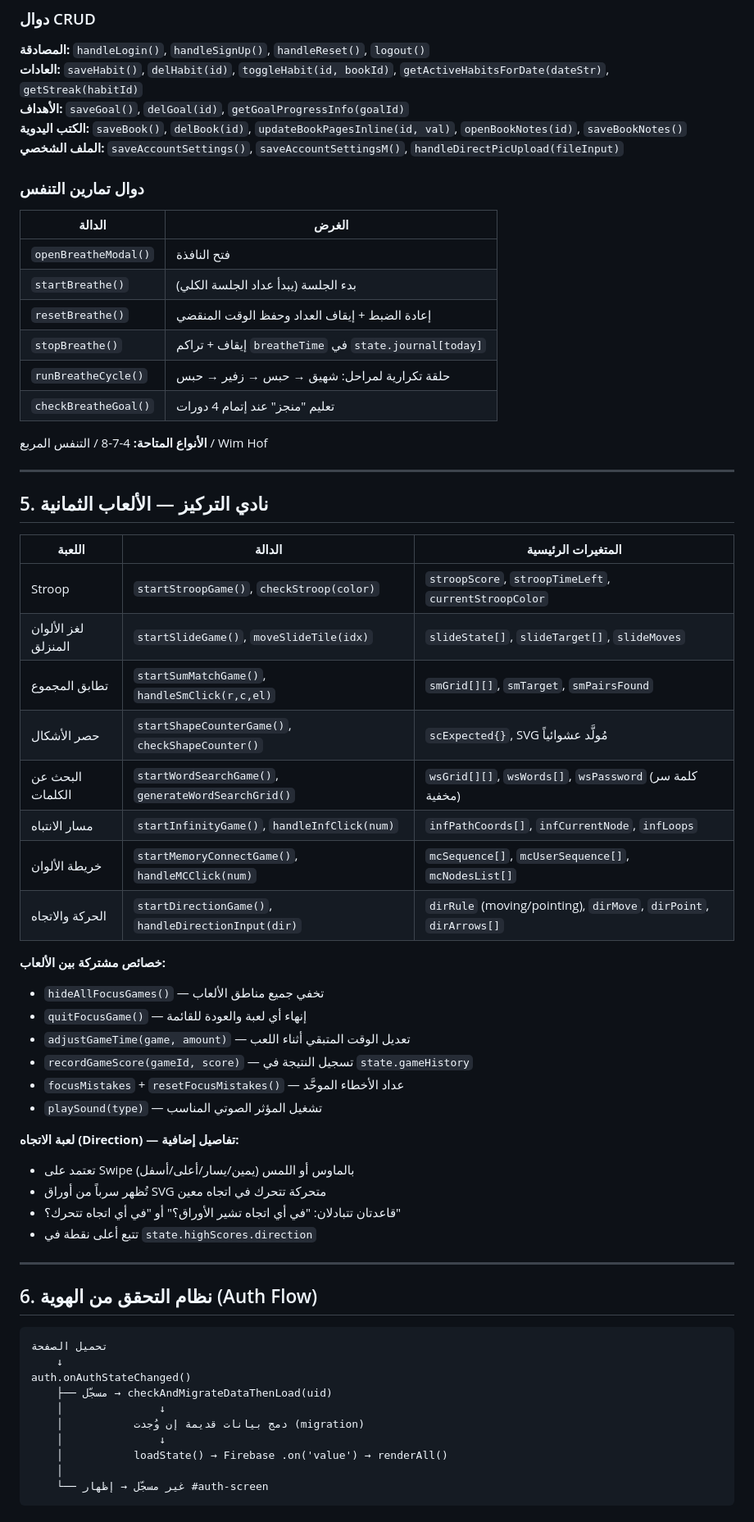
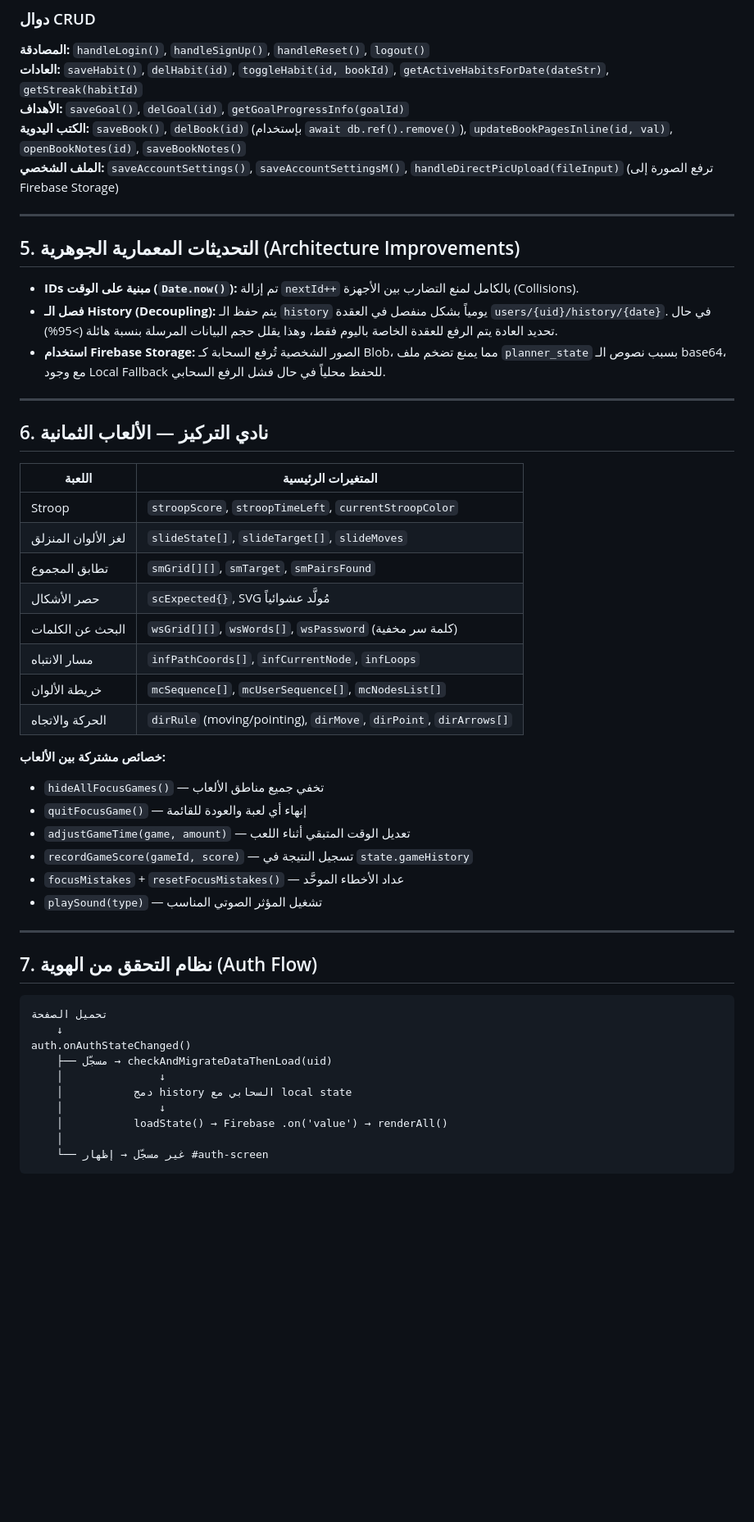
Before and after one commit to zpeedoo/NewRepo, a Markdown page: life-planner-structure.md, the part around one of its changes. Shown at 82% size. Drawn GitHub-style; blank space fills up the shorter version.

Commit message:
Docs: Update structure.md with v29 Firebase improvements

````diff
--- a/life-planner-structure.md
+++ b/life-planner-structure.md
@@ -125,35 +125,30 @@ let state = {
 **المصادقة:** `handleLogin()`, `handleSignUp()`, `handleReset()`, `logout()`
 **العادات:** `saveHabit()`, `delHabit(id)`, `toggleHabit(id, bookId)`, `getActiveHabitsForDate(dateStr)`, `getStreak(habitId)`
 **الأهداف:** `saveGoal()`, `delGoal(id)`, `getGoalProgressInfo(goalId)`
-**الكتب اليدوية:** `saveBook()`, `delBook(id)`, `updateBookPagesInline(id, val)`, `openBookNotes(id)`, `saveBookNotes()`
-**الملف الشخصي:** `saveAccountSettings()`, `saveAccountSettingsM()`, `handleDirectPicUpload(fileInput)`
-
-### دوال تمارين التنفس
-| الدالة | الغرض |
-|---|---|
-| `openBreatheModal()` | فتح النافذة |
-| `startBreathe()` | بدء الجلسة (يبدأ عداد الجلسة الكلي) |
-| `resetBreathe()` | إعادة الضبط + إيقاف العداد وحفظ الوقت المنقضي |
-| `stopBreathe()` | إيقاف + تراكم `breatheTime` في `state.journal[today]` |
-| `runBreatheCycle()` | حلقة تكرارية لمراحل: شهيق → حبس → زفير → حبس |
-| `checkBreatheGoal()` | تعليم "منجز" عند إتمام 4 دورات |
-
-**الأنواع المتاحة:** 4-7-8 / التنفس المربع / Wim Hof
+**الكتب اليدوية:** `saveBook()`, `delBook(id)` (بإستخدام `await db.ref().remove()`), `updateBookPagesInline(id, val)`, `openBookNotes(id)`, `saveBookNotes()`
+**الملف الشخصي:** `saveAccountSettings()`, `saveAccountSettingsM()`, `handleDirectPicUpload(fileInput)` (ترفع الصورة إلى Firebase Storage)
 
 ---
 
-## 5. نادي التركيز — الألعاب الثمانية
+## 5. التحديثات المعمارية الجوهرية (Architecture Improvements)
+- **IDs مبنية على الوقت (`Date.now()`):** تم إزالة `nextId++` بالكامل لمنع التضارب بين الأجهزة (Collisions).
+- **فصل الـ History (Decoupling):** يتم حفظ الـ `history` يومياً بشكل منفصل في العقدة `users/{uid}/history/{date}`. في حال تحديد العادة يتم الرفع للعقدة الخاصة باليوم فقط، وهذا يقلل حجم البيانات المرسلة بنسبة هائلة (>95%).
+- **استخدام Firebase Storage:** الصور الشخصية تُرفع السحابة كـ Blob، مما يمنع تضخم ملف `planner_state` بسبب نصوص الـ base64، مع وجود Local Fallback للحفظ محلياً في حال فشل الرفع السحابي.
 
-| اللعبة | الدالة | المتغيرات الرئيسية |
-|---|---|---|
-| Stroop | `startStroopGame()`, `checkStroop(color)` | `stroopScore`, `stroopTimeLeft`, `currentStroopColor` |
-| لغز الألوان المنزلق | `startSlideGame()`, `moveSlideTile(idx)` | `slideState[]`, `slideTarget[]`, `slideMoves` |
-| تطابق المجموع | `startSumMatchGame()`, `handleSmClick(r,c,el)` | `smGrid[][]`, `smTarget`, `smPairsFound` |
-| حصر الأشكال | `startShapeCounterGame()`, `checkShapeCounter()` | `scExpected{}`, SVG مُولَّد عشوائياً |
-| البحث عن الكلمات | `startWordSearchGame()`, `generateWordSearchGrid()` | `wsGrid[][]`, `wsWords[]`, `wsPassword` (كلمة سر مخفية) |
-| مسار الانتباه | `startInfinityGame()`, `handleInfClick(num)` | `infPathCoords[]`, `infCurrentNode`, `infLoops` |
-| خريطة الألوان | `startMemoryConnectGame()`, `handleMCClick(num)` | `mcSequence[]`, `mcUserSequence[]`, `mcNodesList[]` |
-| الحركة والاتجاه | `startDirectionGame()`, `handleDirectionInput(dir)` | `dirRule` (moving/pointing), `dirMove`, `dirPoint`, `dirArrows[]` |
+---
+
+## 6. نادي التركيز — الألعاب الثمانية
+
+| اللعبة | المتغيرات الرئيسية |
+|---|---|
+| Stroop | `stroopScore`, `stroopTimeLeft`, `currentStroopColor` |
+| لغز الألوان المنزلق | `slideState[]`, `slideTarget[]`, `slideMoves` |
+| تطابق المجموع | `smGrid[][]`, `smTarget`, `smPairsFound` |
+| حصر الأشكال | `scExpected{}`, SVG مُولَّد عشوائياً |
+| البحث عن الكلمات | `wsGrid[][]`, `wsWords[]`, `wsPassword` (كلمة سر مخفية) |
+| مسار الانتباه | `infPathCoords[]`, `infCurrentNode`, `infLoops` |
+| خريطة الألوان | `mcSequence[]`, `mcUserSequence[]`, `mcNodesList[]` |
+| الحركة والاتجاه | `dirRule` (moving/pointing), `dirMove`, `dirPoint`, `dirArrows[]` |
 
 **خصائص مشتركة بين الألعاب:**
 - `hideAllFocusGames()` — تخفي جميع مناطق الألعاب
@@ -163,15 +158,9 @@ let state = {
 - `focusMistakes` + `resetFocusMistakes()` — عداد الأخطاء الموحَّد
 - `playSound(type)` — تشغيل المؤثر الصوتي المناسب
 
-**لعبة الاتجاه (Direction) — تفاصيل إضافية:**
-- تعتمد على Swipe (يمين/يسار/أعلى/أسفل) بالماوس أو اللمس
-- تُظهر سرباً من أوراق SVG متحركة تتحرك في اتجاه معين
-- قاعدتان تتبادلان: "في أي اتجاه تشير الأوراق؟" أو "في أي اتجاه تتحرك؟"
-- تتبع أعلى نقطة في `state.highScores.direction`
-
 ---
 
-## 6. نظام التحقق من الهوية (Auth Flow)
+## 7. نظام التحقق من الهوية (Auth Flow)
 
 ```
 تحميل الصفحة
@@ -179,7 +168,7 @@ let state = {
 auth.onAuthStateChanged()
     ├── مسجّل → checkAndMigrateDataThenLoad(uid)
     │               ↓
-    │           دمج بيانات قديمة إن وُجدت (migration)
+    │           دمج history السحابي مع local state
     │               ↓
     │           loadState() → Firebase .on('value') → renderAll()
     │
````
Also changed, not shown: other parts of life-planner-structure.md (+25 -34 lines).
